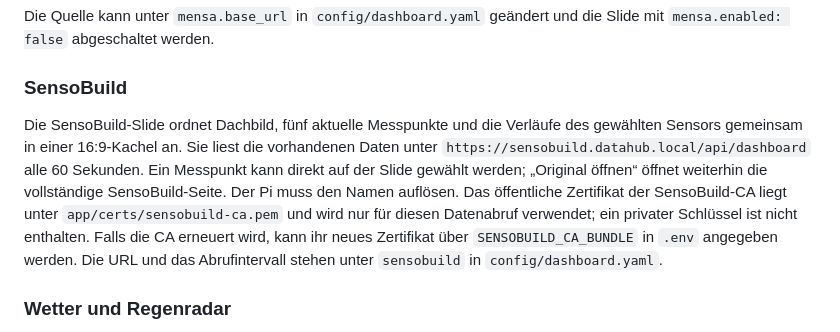
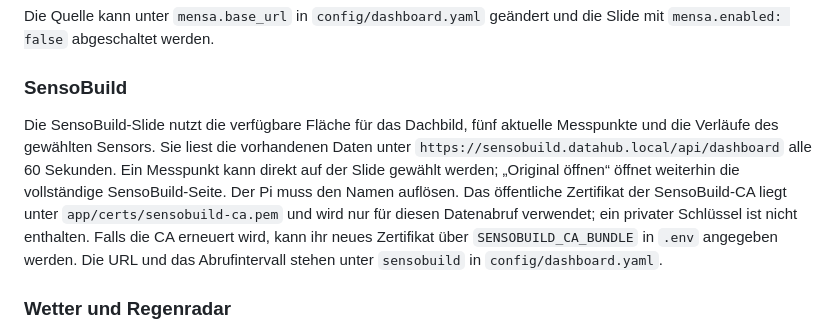
Before and after one commit to krstn-thb/WW14_Dashboard, a Markdown page: README.md, the part around the change. Rendered like a GitHub page.

Commit message:
Describe expanded SensoBuild slide

```diff
--- a/README.md
+++ b/README.md
@@ -155,7 +155,7 @@ Die Quelle kann unter `mensa.base_url` in `config/dashboard.yaml` geändert und
 
 ### SensoBuild
 
-Die SensoBuild-Slide ordnet Dachbild, fünf aktuelle Messpunkte und die Verläufe des gewählten Sensors gemeinsam in einer 16:9-Kachel an. Sie liest die vorhandenen Daten unter `https://sensobuild.datahub.local/api/dashboard` alle 60 Sekunden. Ein Messpunkt kann direkt auf der Slide gewählt werden; „Original öffnen“ öffnet weiterhin die vollständige SensoBuild-Seite. Der Pi muss den Namen auflösen. Das öffentliche Zertifikat der SensoBuild-CA liegt unter `app/certs/sensobuild-ca.pem` und wird nur für diesen Datenabruf verwendet; ein privater Schlüssel ist nicht enthalten. Falls die CA erneuert wird, kann ihr neues Zertifikat über `SENSOBUILD_CA_BUNDLE` in `.env` angegeben werden. Die URL und das Abrufintervall stehen unter `sensobuild` in `config/dashboard.yaml`.
+Die SensoBuild-Slide nutzt die verfügbare Fläche für das Dachbild, fünf aktuelle Messpunkte und die Verläufe des gewählten Sensors. Sie liest die vorhandenen Daten unter `https://sensobuild.datahub.local/api/dashboard` alle 60 Sekunden. Ein Messpunkt kann direkt auf der Slide gewählt werden; „Original öffnen“ öffnet weiterhin die vollständige SensoBuild-Seite. Der Pi muss den Namen auflösen. Das öffentliche Zertifikat der SensoBuild-CA liegt unter `app/certs/sensobuild-ca.pem` und wird nur für diesen Datenabruf verwendet; ein privater Schlüssel ist nicht enthalten. Falls die CA erneuert wird, kann ihr neues Zertifikat über `SENSOBUILD_CA_BUNDLE` in `.env` angegeben werden. Die URL und das Abrufintervall stehen unter `sensobuild` in `config/dashboard.yaml`.
 
 ### Wetter und Regenradar
 
```
